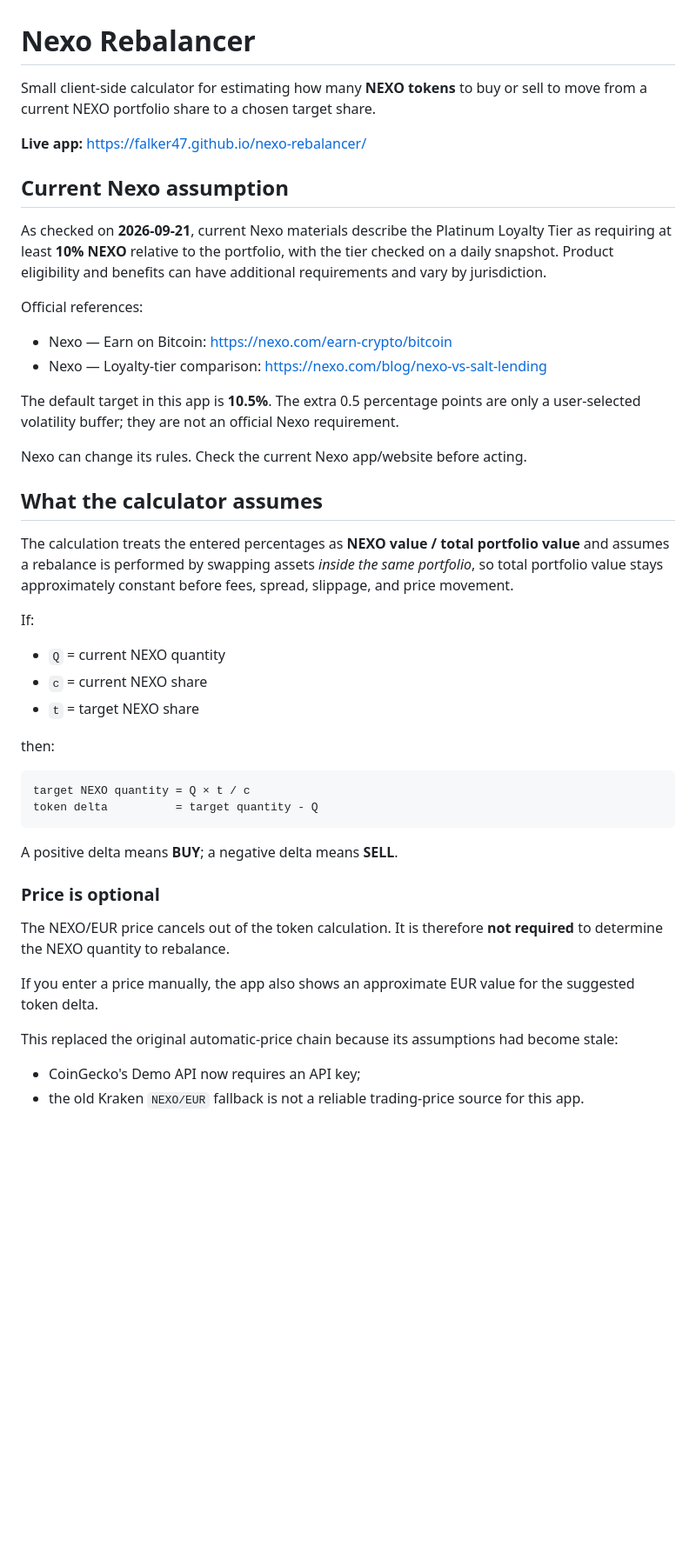
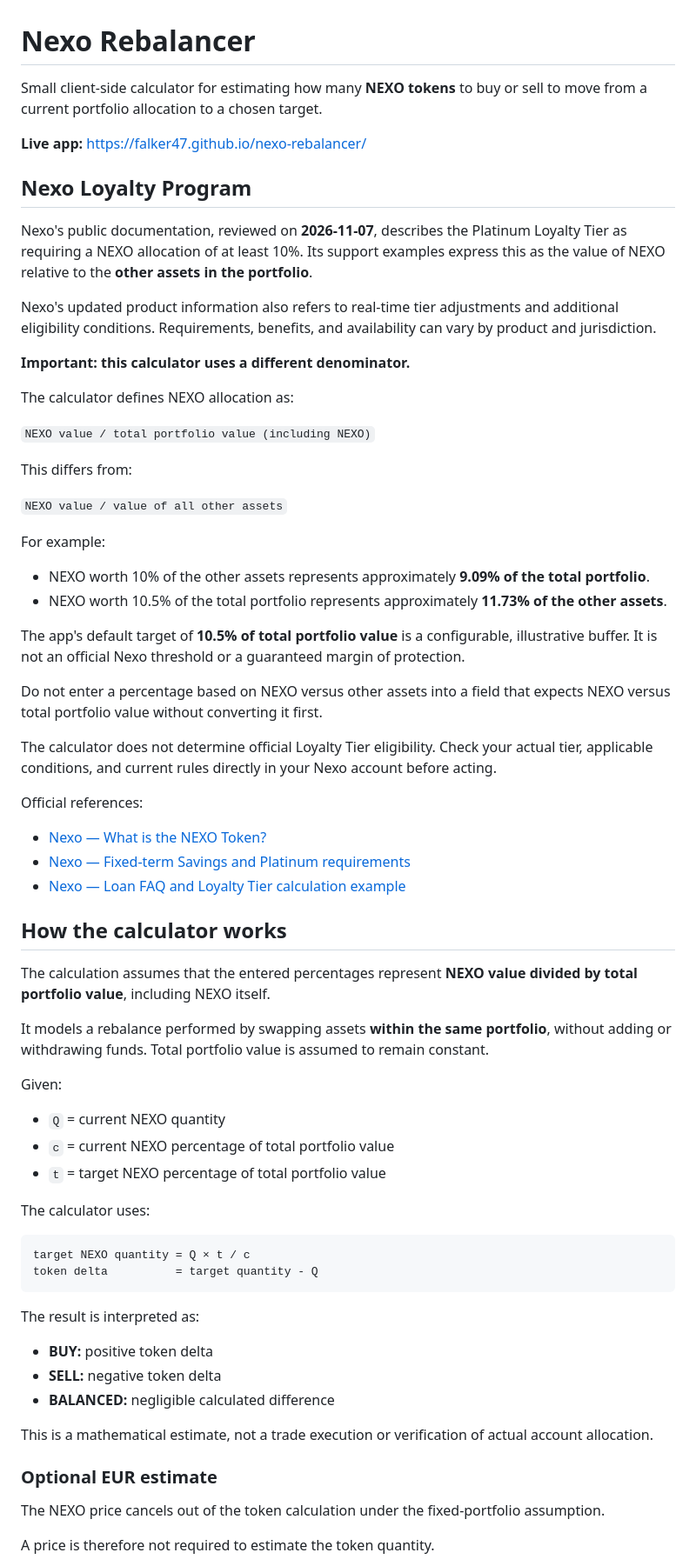
Before and after one commit to falker47/nexo-rebalancer, a Markdown page: README.md, the part around one of its changes. Shown at 87% size. Drawn GitHub-style; blank space fills up the shorter version.

Commit message:
docs: clarify NEXO allocation assumptions and limitations (#3)
Clarify portfolio share denominators, model assumptions, privacy, verification, and non-affiliation in README only.

````diff
--- a/README.md
+++ b/README.md
@@ -1,49 +1,72 @@
 # Nexo Rebalancer
 
-Small client-side calculator for estimating how many **NEXO tokens** to buy or sell to move from a current NEXO portfolio share to a chosen target share.
+Small client-side calculator for estimating how many **NEXO tokens** to buy or sell to move from a current portfolio allocation to a chosen target.
 
 **Live app:** https://falker47.github.io/nexo-rebalancer/
 
-## Current Nexo assumption
+## Nexo Loyalty Program
 
-As checked on **2026-09-21**, current Nexo materials describe the Platinum Loyalty Tier as requiring at least **10% NEXO** relative to the portfolio, with the tier checked on a daily snapshot. Product eligibility and benefits can have additional requirements and vary by jurisdiction.
+Nexo's public documentation, reviewed on **2026-11-07**, describes the Platinum Loyalty Tier as requiring a NEXO allocation of at least 10%. Its support examples express this as the value of NEXO relative to the **other assets in the portfolio**.
+
+Nexo's updated product information also refers to real-time tier adjustments and additional eligibility conditions. Requirements, benefits, and availability can vary by product and jurisdiction.
+
+**Important: this calculator uses a different denominator.**
+
+The calculator defines NEXO allocation as:
+
+`NEXO value / total portfolio value (including NEXO)`
+
+This differs from:
+
+`NEXO value / value of all other assets`
+
+For example:
+
+- NEXO worth 10% of the other assets represents approximately **9.09% of the total portfolio**.
+- NEXO worth 10.5% of the total portfolio represents approximately **11.73% of the other assets**.
+
+The app's default target of **10.5% of total portfolio value** is a configurable, illustrative buffer. It is not an official Nexo threshold or a guaranteed margin of protection.
+
+Do not enter a percentage based on NEXO versus other assets into a field that expects NEXO versus total portfolio value without converting it first.
+
+The calculator does not determine official Loyalty Tier eligibility. Check your actual tier, applicable conditions, and current rules directly in your Nexo account before acting.
 
 Official references:
 
-- Nexo — Earn on Bitcoin: https://nexo.com/earn-crypto/bitcoin
-- Nexo — Loyalty-tier comparison: https://nexo.com/blog/nexo-vs-salt-lending
+- [Nexo — What is the NEXO Token?](https://nexo.com/blog/what-is-nexo-token)
+- [Nexo — Fixed-term Savings and Platinum requirements](https://support.nexo.com/article/how-to-earn-interest-with-fixed-term-savings)
+- [Nexo — Loan FAQ and Loyalty Tier calculation example](https://support.nexo.com/article/nexo-loans-faq-uk)
 
-The default target in this app is **10.5%**. The extra 0.5 percentage points are only a user-selected volatility buffer; they are not an official Nexo requirement.
+## How the calculator works
 
-Nexo can change its rules. Check the current Nexo app/website before acting.
+The calculation assumes that the entered percentages represent **NEXO value divided by total portfolio value**, including NEXO itself.
 
-## What the calculator assumes
+It models a rebalance performed by swapping assets **within the same portfolio**, without adding or withdrawing funds. Total portfolio value is assumed to remain constant.
 
-The calculation treats the entered percentages as **NEXO value / total portfolio value** and assumes a rebalance is performed by swapping assets *inside the same portfolio*, so total portfolio value stays approximately constant before fees, spread, slippage, and price movement.
-
-If:
+Given:
 
 - `Q` = current NEXO quantity
-- `c` = current NEXO share
-- `t` = target NEXO share
+- `c` = current NEXO percentage of total portfolio value
+- `t` = target NEXO percentage of total portfolio value
 
-then:
+The calculator uses:
 
-```
+```text
 target NEXO quantity = Q × t / c
 token delta          = target quantity - Q
 ```
 
-A positive delta means **BUY**; a negative delta means **SELL**.
+The result is interpreted as:
 
-### Price is optional
+- **BUY:** positive token delta
+- **SELL:** negative token delta
+- **BALANCED:** negligible calculated difference
 
-The NEXO/EUR price cancels out of the token calculation. It is therefore **not required** to determine the NEXO quantity to rebalance.
+This is a mathematical estimate, not a trade execution or verification of actual account allocation.
 
-If you enter a price manually, the app also shows an approximate EUR value for the suggested token delta.
+### Optional EUR estimate
 
-This replaced the original automatic-price chain because its assumptions had become stale:
+The NEXO price cancels out of the token calculation under the fixed-portfolio assumption.
 
-- CoinGecko's Demo API now requires an API key;
-- the old Kraken `NEXO/EUR` fallback is not a reliable trading-price source for this app.
+A price is therefore not required to estimate the token quantity.
 
````
Also changed, not shown: other parts of README.md (+82 -26 lines).
